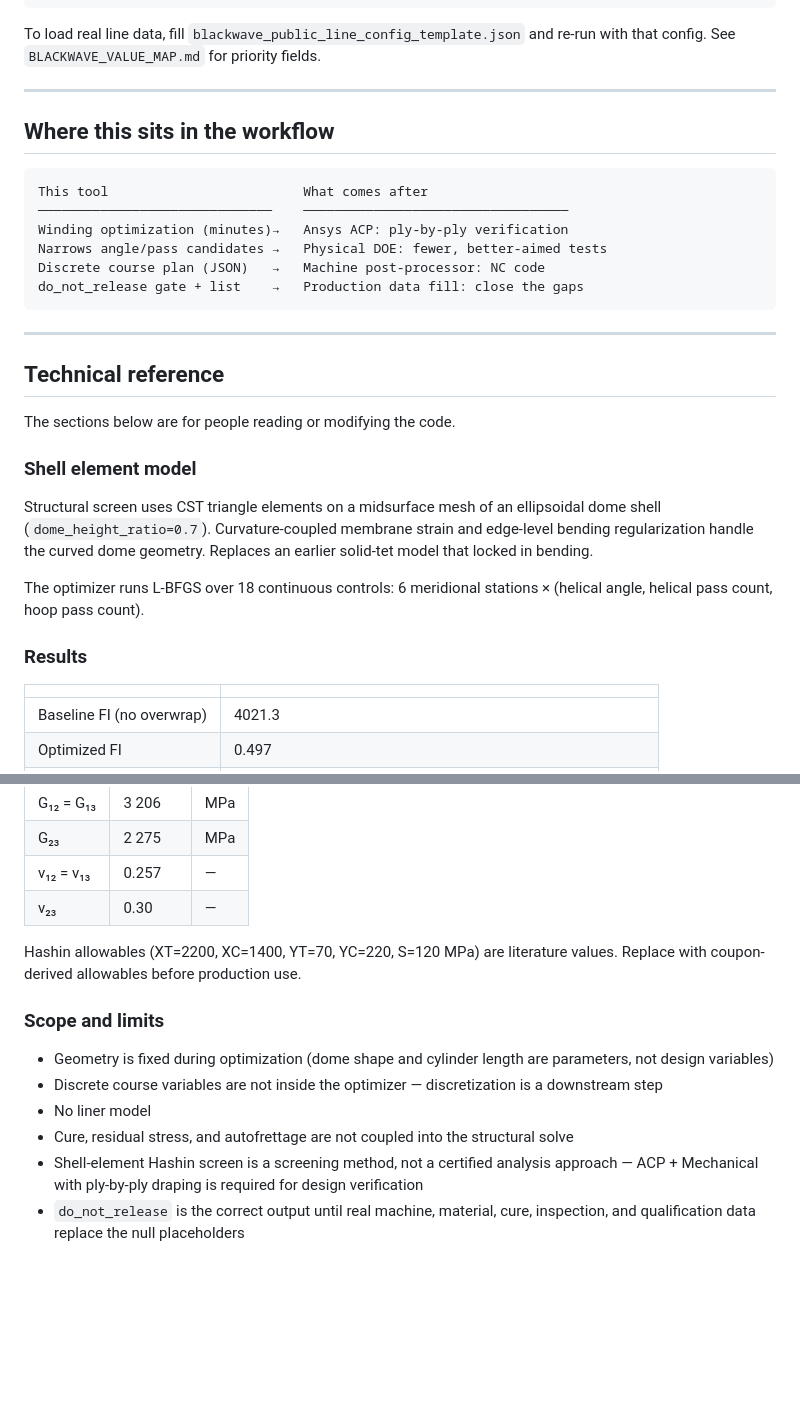
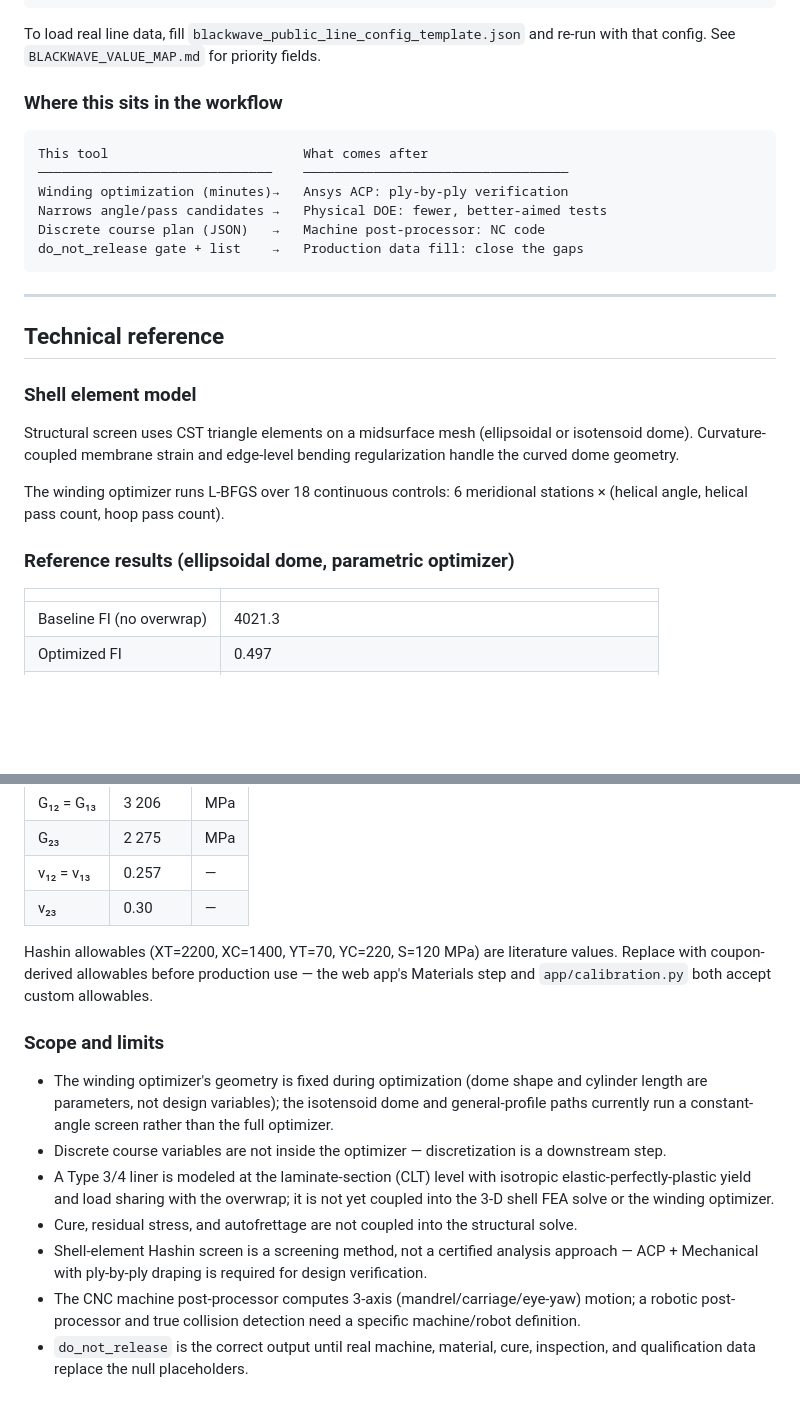
Before and after one commit to Tharun-arety/COPV-JAXwinder, a Markdown page: README.md, 2 parts joined by grey strips. Drawn GitHub-style; blank space fills up the shorter version.

````diff
--- a/README.md
+++ b/README.md
@@ -54,9 +101,7 @@ python generate_blackwave_demo_comparison.py
 
 To load real line data, fill `blackwave_public_line_config_template.json` and re-run with that config. See `BLACKWAVE_VALUE_MAP.md` for priority fields.
 
----
-
-## Where this sits in the workflow
+### Where this sits in the workflow
 
 ```
 This tool                         What comes after
@@ -71,15 +116,13 @@ do_not_release gate + list    →   Production data fill: close the gaps
 
 ## Technical reference
 
-The sections below are for people reading or modifying the code.
-
 ### Shell element model
 
-Structural screen uses CST triangle elements on a midsurface mesh of an ellipsoidal dome shell (`dome_height_ratio=0.7`). Curvature-coupled membrane strain and edge-level bending regularization handle the curved dome geometry. Replaces an earlier solid-tet model that locked in bending.
+Structural screen uses CST triangle elements on a midsurface mesh (ellipsoidal or isotensoid dome). Curvature-coupled membrane strain and edge-level bending regularization handle the curved dome geometry.
 
-The optimizer runs L-BFGS over 18 continuous controls: 6 meridional stations × (helical angle, helical pass count, hoop pass count).
+The winding optimizer runs L-BFGS over 18 continuous controls: 6 meridional stations × (helical angle, helical pass count, hoop pass count).
 
-### Results
+### Reference results (ellipsoidal dome, parametric optimizer)
 
 | | |
 |---|---|
@@ -159,13 +207,14 @@ T700/E862 UD ply at 60% fiber volume from **NASA/TM-2013-216574, Table 2**.
 | ν₁₂ = ν₁₃ | 0.257 | — |
 | ν₂₃ | 0.30 | — |
 
-Hashin allowables (XT=2200, XC=1400, YT=70, YC=220, S=120 MPa) are literature values. Replace with coupon-derived allowables before production use.
+Hashin allowables (XT=2200, XC=1400, YT=70, YC=220, S=120 MPa) are literature values. Replace with coupon-derived allowables before production use — the web app's Materials step and `app/calibration.py` both accept custom allowables.
 
 ### Scope and limits
 
-- Geometry is fixed during optimization (dome shape and cylinder length are parameters, not design variables)
-- Discrete course variables are not inside the optimizer — discretization is a downstream step
-- No liner model
-- Cure, residual stress, and autofrettage are not coupled into the structural solve
-- Shell-element Hashin screen is a screening method, not a certified analysis approach — ACP + Mechanical with ply-by-ply draping is required for design verification
-- `do_not_release` is the correct output until real machine, material, cure, inspection, and qualification data replace the null placeholders
+- The winding optimizer's geometry is fixed during optimization (dome shape and cylinder length are parameters, not design variables); the isotensoid dome and general-profile paths currently run a constant-angle screen rather than the full optimizer.
+- Discrete course variables are not inside the optimizer — discretization is a downstream step.
+- A Type 3/4 liner is modeled at the laminate-section (CLT) level with isotropic elastic-perfectly-plastic yield and load sharing with the overwrap; it is not yet coupled into the 3-D shell FEA solve or the winding optimizer.
+- Cure, residual stress, and autofrettage are not coupled into the structural solve.
+- Shell-element Hashin screen is a screening method, not a certified analysis approach — ACP + Mechanical with ply-by-ply draping is required for design verification.
+- The CNC machine post-processor computes 3-axis (mandrel/carriage/eye-yaw) motion; a robotic post-processor and true collision detection need a specific machine/robot definition.
+- `do_not_release` is the correct output until real machine, material, cure, inspection, and qualification data replace the null placeholders.
````
Also changed, not shown: other parts of README.md (+75 -23 lines).
